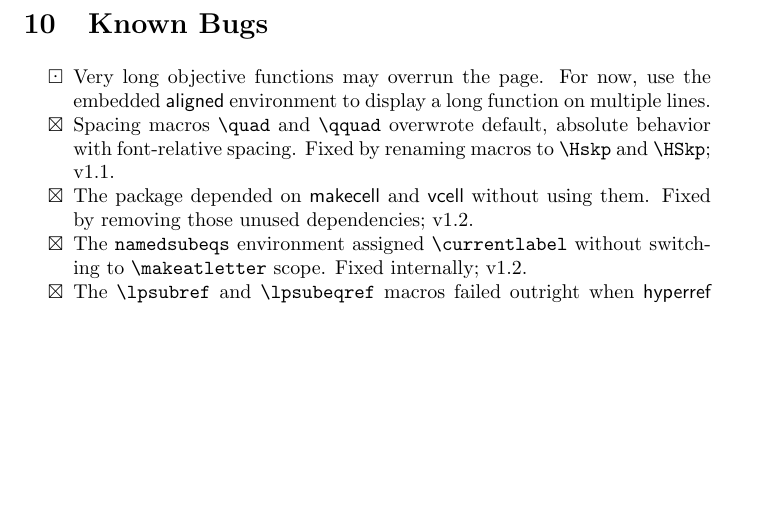
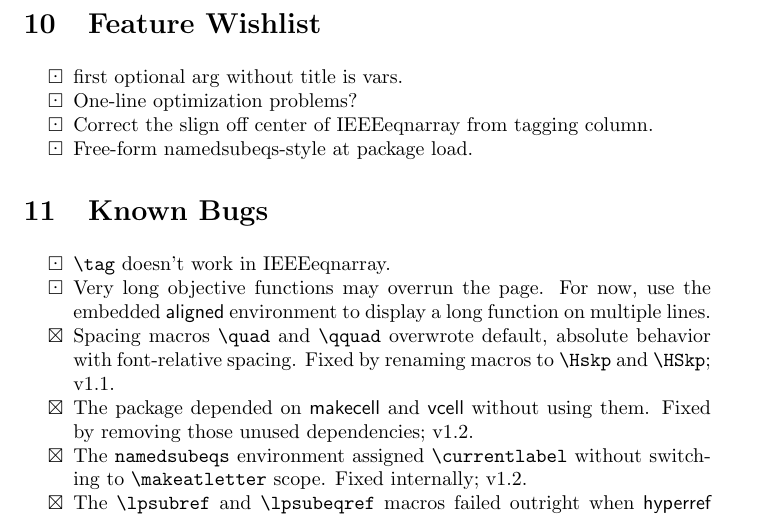
Before and after one commit to jfravel/lpalign, a LaTeX paper (lpalign-Documentaion.tex): part of page 18 of 19, cut at the place of the change, the shorter picture padded with empty space. Compiled offline with pdfLaTeX.

Commit message:
Updated feature wishlist and known bugs

```diff
--- a/lpalign-Documentaion.tex
+++ b/lpalign-Documentaion.tex
@@ -905,9 +905,18 @@ For \verb|st|, bare spaces in \verb|\usepackage[...]| are stripped by LaTeX befo
 		\end{compactitem}
 
 
+\section{Feature Wishlist}
+\begin{compactitem}
+\item[$\boxdot$] first optional arg without title is vars.
+\item[$\boxdot$] One-line optimization problems?
+\item[$\boxdot$] Correct the slign off center of IEEEeqnarray from tagging column.
+\item[$\boxdot$] Free-form namedsubeqs-style at package load.
+\end{compactitem}
 
 \section{Known Bugs}
 \begin{compactitem}
+	\item[$\boxdot$] \verb|\tag| doesn't work in IEEEeqnarray.
+
 	\item[$\boxdot$] Very long objective functions may overrun the page. For now, use the embedded \textsf{aligned} environment to display a long function on multiple lines.
 
 	\item[$\boxtimes$] Spacing macros \verb|\quad| and \verb|\qquad| overwrote default, absolute behavior with font-relative spacing. Fixed by renaming macros to \verb|\Hskp| and \verb|\HSkp|; v1.1.
```
Also changed, not shown: lpalign-Documentaion.pdf.
